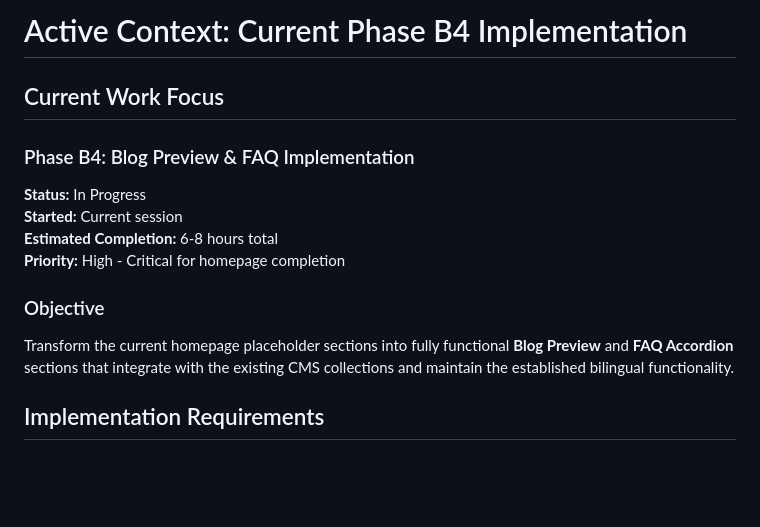
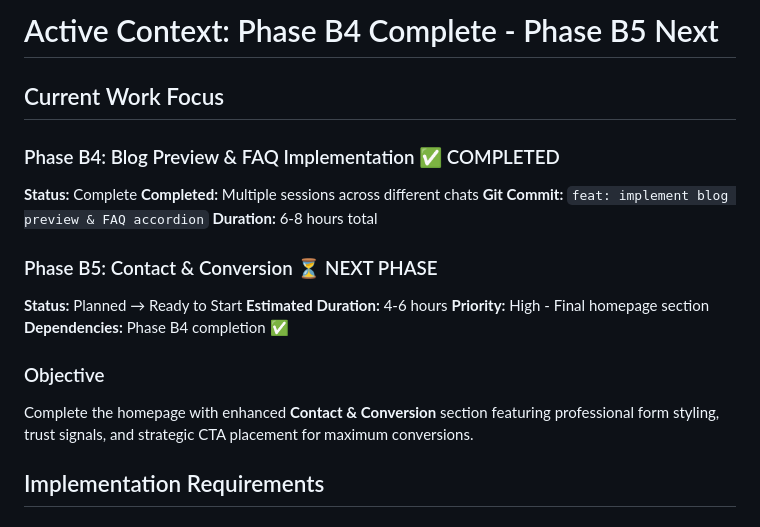
Before and after one commit to weave-studio/weave-studio-one-page, a Markdown page: memory-bank/activeContext.md, the part around the change. Rendered like a GitHub page; blank space fills up the shorter version.

```diff
--- a/memory-bank/activeContext.md
+++ b/memory-bank/activeContext.md
@@ -1,15 +1,21 @@
-# Active Context: Current Phase B4 Implementation
+# Active Context: Phase B4 Complete - Phase B5 Next
 
 ## Current Work Focus
 
-### Phase B4: Blog Preview & FAQ Implementation
-**Status:** In Progress
-**Started:** Current session
-**Estimated Completion:** 6-8 hours total
-**Priority:** High - Critical for homepage completion
+### Phase B4: Blog Preview & FAQ Implementation ✅ COMPLETED
+**Status:** Complete
+**Completed:** Multiple sessions across different chats
+**Git Commit:** `feat: implement blog preview & FAQ accordion`
+**Duration:** 6-8 hours total
+
+### Phase B5: Contact & Conversion ⏳ NEXT PHASE
+**Status:** Planned → Ready to Start
+**Estimated Duration:** 4-6 hours
+**Priority:** High - Final homepage section
+**Dependencies:** Phase B4 completion ✅
 
 ### Objective
-Transform the current homepage placeholder sections into fully functional **Blog Preview** and **FAQ Accordion** sections that integrate with the existing CMS collections and maintain the established bilingual functionality.
+Complete the homepage with enhanced **Contact & Conversion** section featuring professional form styling, trust signals, and strategic CTA placement for maximum conversions.
 
 ## Implementation Requirements
 
```
Also changed, not shown: memory-bank/agentQuickRef.md (added, +23 -0 lines), memory-bank/progress.md (+13 -9 lines).
